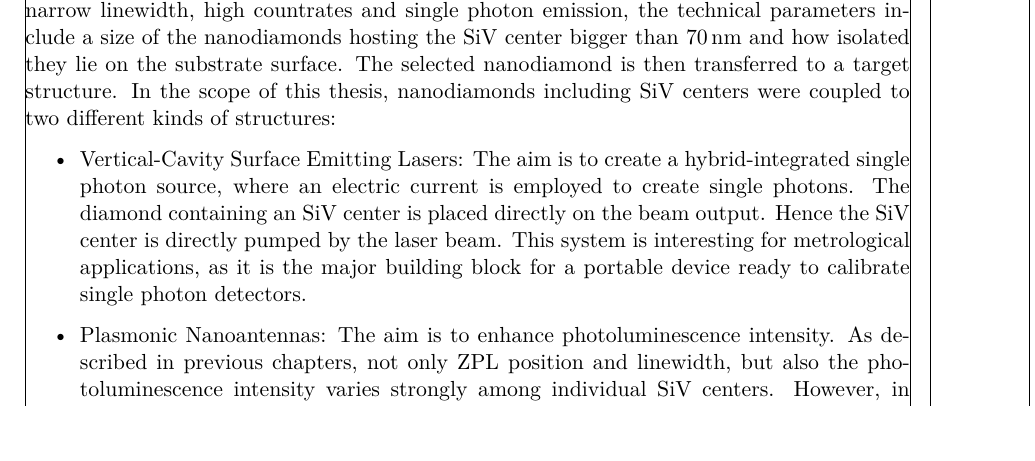
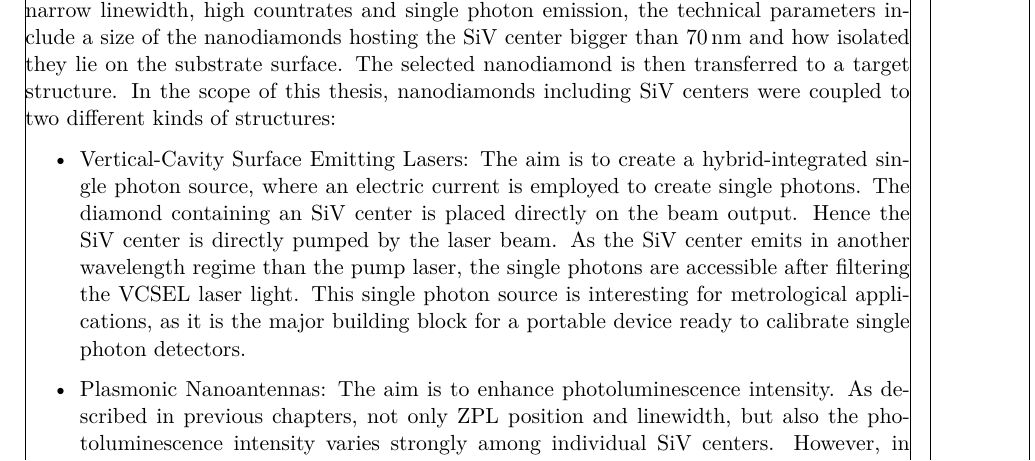
Before and after one commit to 05lindne/phd_thesis, a LaTeX thesis (main.tex, which reads chapters/results/coupling/coupling.tex): part of page 16 of 32 before the commit and part of page 16 of 33 after it, cut so that both start at the same text. Compiled offline with pdfLaTeX.

Commit message:
small changes in vcsel chapter

```diff
--- a/chapters/results/coupling/coupling.tex
+++ b/chapters/results/coupling/coupling.tex
@@ -11,7 +11,7 @@
 	The selected \nd is then transferred to a target structure.
 	In the scope of this thesis, \nds including \sivs were coupled to two different kinds of structures:
 	\begin{itemize}
-		\item \Vcsels: The aim is to create a hybrid-integrated \sps, where an electric current is employed to create single photons. The diamond containing an \siv is placed directly on the beam output. Hence the \siv is directly pumped by the laser beam. This system is interesting for metrological applications, as it is the major building block for a portable device ready to calibrate single photon detectors.
+		\item \Vcsels: The aim is to create a hybrid-integrated \sps, where an electric current is employed to create single photons. The diamond containing an \siv is placed directly on the beam output. Hence the \siv is directly pumped by the laser beam. As the \siv emits in another wavelength regime than the pump laser, the single photons are accessible after filtering the VCSEL laser light. This \sps is interesting for metrological applications, as it is the major building block for a portable device ready to calibrate single photon detectors.
 		\item Plasmonic Nanoantennas: The aim is to enhance \pl intensity. As described in previous chapters, not only \ZPL position and \lw, but also the \pl intensity varies strongly among individual \sivs. However, in metrology a photon flux rate high enough to be measured by a low optical flux detector is needed \cite{Vaigu2017}. This increase in intensity is achieved by coupling the \sivs in \nds to plasmonic antennas.
 	\end{itemize}
 
```
Also changed, not shown: chapters/results/coupling/coupling_vcsel.tex (+2 -1 lines).
